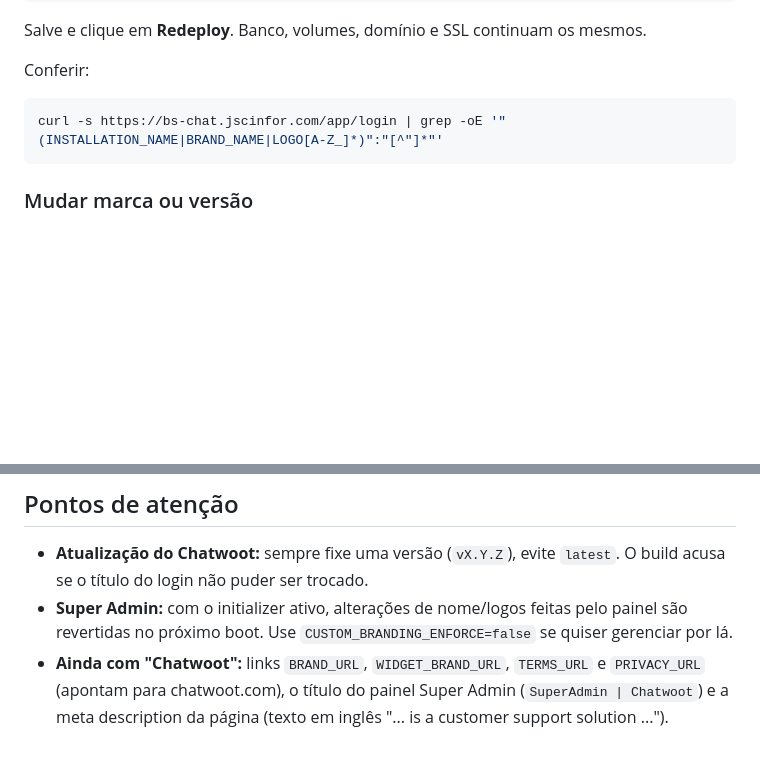
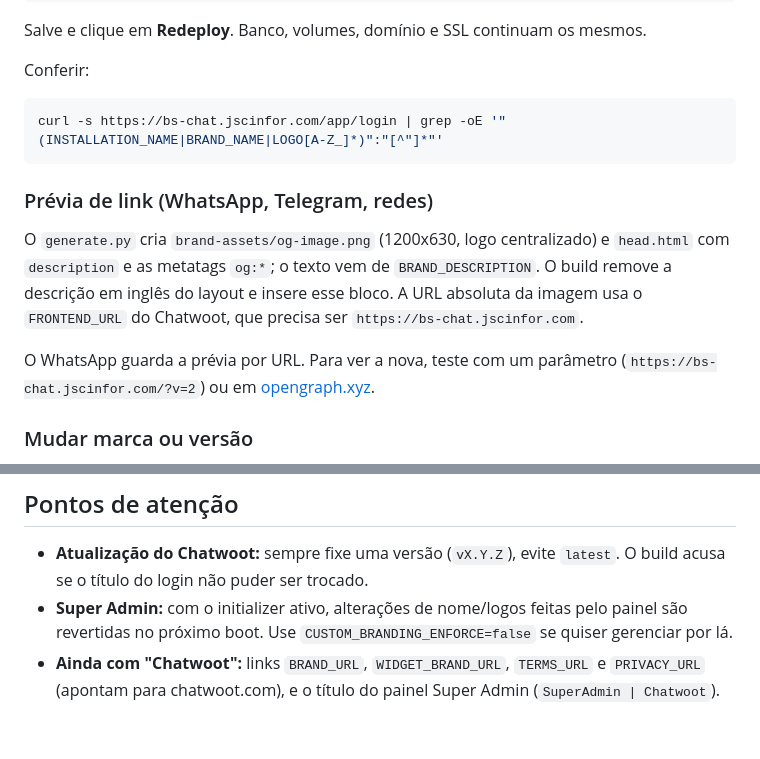
Before and after one commit to josantosc/chatwoot, a Markdown page: branding/README.md, 2 parts joined by grey strips. Drawn GitHub-style; blank space fills up the shorter version.

Commit message:
Prévia de link: metatags Open Graph e imagem da marca
Co-authored-by: Cursor <cursoragent@cursor.com>

````diff
--- a/branding/README.md
+++ b/branding/README.md
@@ -209,6 +209,12 @@ Conferir:
 curl -s https://bs-chat.jscinfor.com/app/login | grep -oE '"(INSTALLATION_NAME|BRAND_NAME|LOGO[A-Z_]*)":"[^"]*"'
 ```
 
+### Prévia de link (WhatsApp, Telegram, redes)
+
+O `generate.py` cria `brand-assets/og-image.png` (1200x630, logo centralizado) e `head.html` com `description` e as metatags `og:*`; o texto vem de `BRAND_DESCRIPTION`. O build remove a descrição em inglês do layout e insere esse bloco. A URL absoluta da imagem usa o `FRONTEND_URL` do Chatwoot, que precisa ser `https://bs-chat.jscinfor.com`.
+
+O WhatsApp guarda a prévia por URL. Para ver a nova, teste com um parâmetro (`https://bs-chat.jscinfor.com/?v=2`) ou em [opengraph.xyz](https://www.opengraph.xyz/).
+
 ### Mudar marca ou versão
 
 Edite o `env:` do workflow (para logos novos, incremente `LOGO_VERSION`; para nova versão do Chatwoot, troque `CHATWOOT_VERSION`), faça push, espere o workflow e atualize a tag no Coolify se a versão mudou. Depois **Redeploy**.
@@ -217,4 +223,4 @@ Edite o `env:` do workflow (para logos novos, incremente `LOGO_VERSION`; para no
 
 - **Atualização do Chatwoot:** sempre fixe uma versão (`vX.Y.Z`), evite `latest`. O build acusa se o título do login não puder ser trocado.
 - **Super Admin:** com o initializer ativo, alterações de nome/logos feitas pelo painel são revertidas no próximo boot. Use `CUSTOM_BRANDING_ENFORCE=false` se quiser gerenciar por lá.
-- **Ainda com "Chatwoot":** links `BRAND_URL`, `WIDGET_BRAND_URL`, `TERMS_URL` e `PRIVACY_URL` (apontam para chatwoot.com), o título do painel Super Admin (`SuperAdmin | Chatwoot`) e a meta description da página (texto em inglês "... is a customer support solution ...").
+- **Ainda com "Chatwoot":** links `BRAND_URL`, `WIDGET_BRAND_URL`, `TERMS_URL` e `PRIVACY_URL` (apontam para chatwoot.com), e o título do painel Super Admin (`SuperAdmin | Chatwoot`).
````
Also changed, not shown: branding/preview/og-image.png (added), 4 other files.
